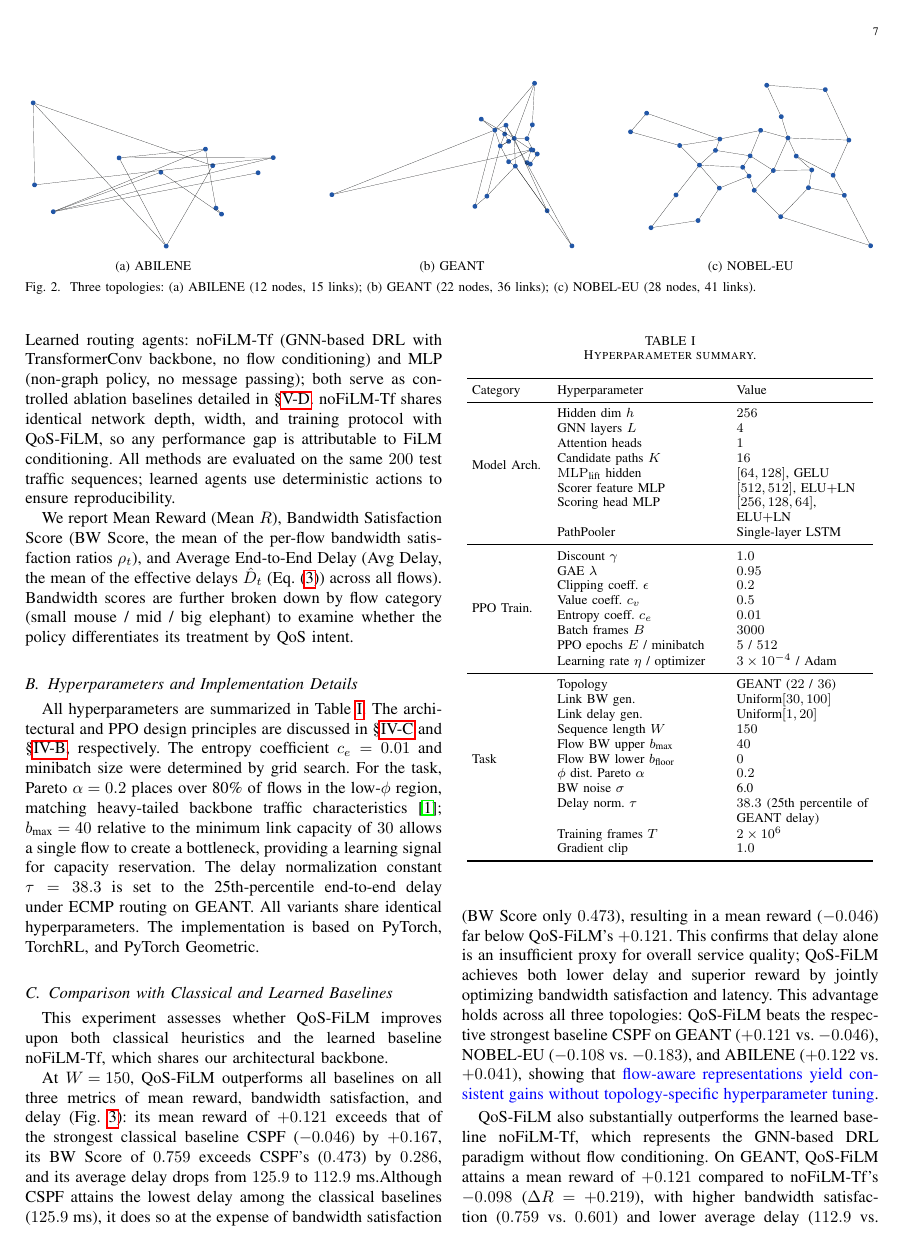
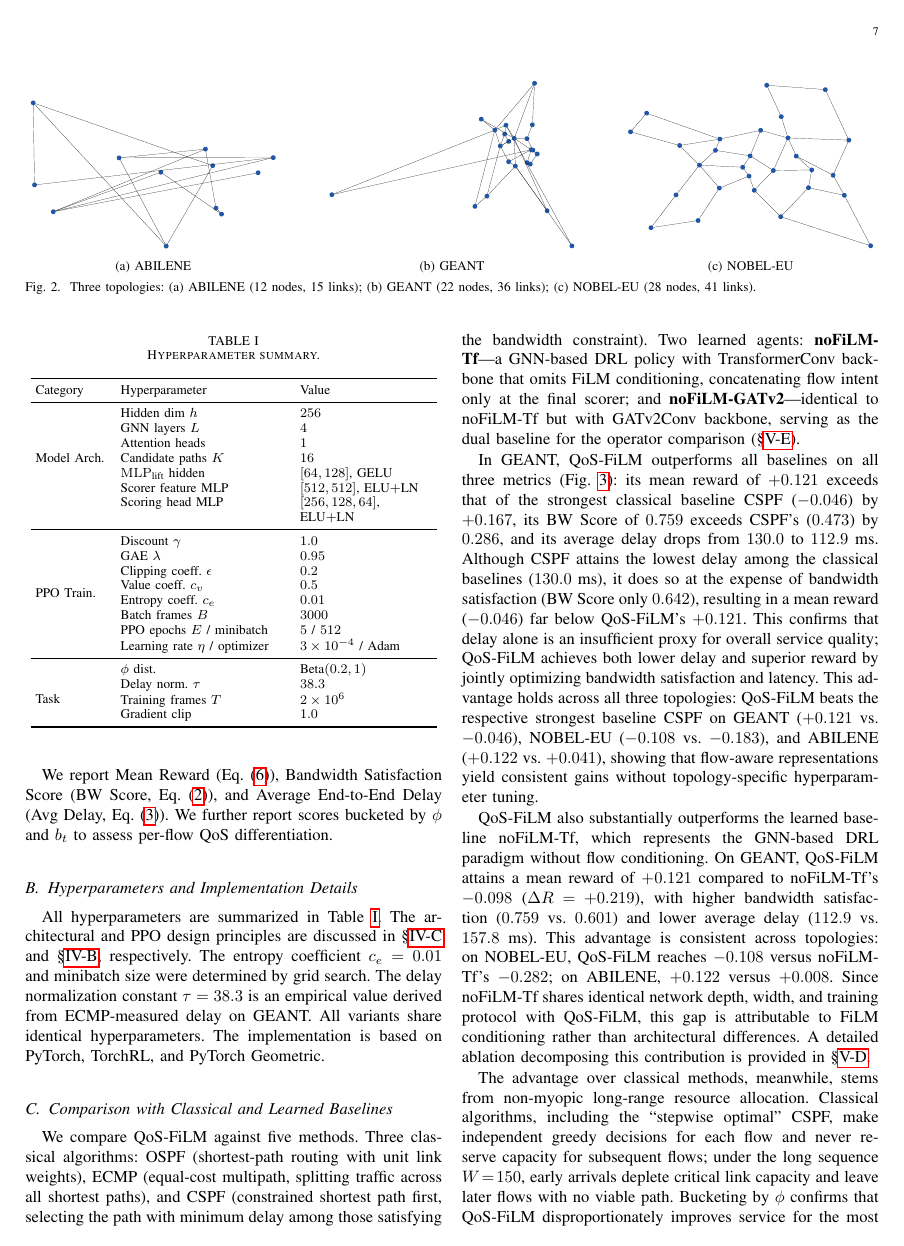
Before and after one commit to gongsunyuan/FiLM-GNN, a LaTeX paper (main_EN.tex, which reads sections/05_experiments_EN.tex): page 7 of 13. Compiled offline with pdfLaTeX.

Commit message:
refactor: rename ϕ distribution from    Pareto to Beta(α,1); rewrite EN    experiments section
   - Replace "flipped Pareto / Pareto翻转分
     布" with Beta(α,1) across problem
     formulation and experiments
     (03_problem*, 05_experiments*, hyperparam
     table)
   - Rewrite §5 experiments (EN): clarify
     baseline descriptions, restructure main
     results, simplify hyperparameter table
     (drop topology/link/sequence rows,
     remove PathPooler LSTM entry), fix
     numerical values (CSPF metrics)
   - Add "(Tf)" abbreviation to
     TransformerConv in 04_method_EN.tex
   - Update bar chart figures for all 3
     topologies (9 PDFs)

```diff
--- a/sections/05_experiments_EN.tex
+++ b/sections/05_experiments_EN.tex
@@ -30,13 +30,18 @@ We evaluate QoS-FiLM through four experiments: comparison with classical and lea
 
-We compare against five methods spanning two categories. Classical routing algorithms: OSPF, ECMP, and CSPF. Learned routing agents: noFiLM-Tf (GNN-based DRL with TransformerConv backbone, no flow conditioning) and MLP (non-graph policy, no message passing); both serve as controlled ablation baselines detailed in \S\ref{sec:exp:repr}. noFiLM-Tf shares identical network depth, width, and training protocol with QoS-FiLM, so any performance gap is attributable to FiLM conditioning. All methods are evaluated on the same $200$ test traffic sequences; learned agents use deterministic actions to ensure reproducibility.
+All methods are evaluated on the same $200$ test traffic sequences.
+Learned agents use deterministic actions to ensure reproducibility.
 
-We report Mean Reward (Mean $R$), Bandwidth Satisfaction Score (BW Score, the mean of the per-flow bandwidth satisfaction ratios $\rho_t$), and Average End-to-End Delay (Avg Delay, the mean of the effective delays $\hat D_t$ (Eq.~\eqref{eq:delay}) across all flows). Bandwidth scores are further broken down by flow category (small mouse / mid / big elephant) to examine whether the policy differentiates its treatment by QoS intent.
+We report Mean Reward (Eq.~\eqref{eq:reward}), Bandwidth Satisfaction Score (BW Score, Eq.~\eqref{eq:rho}), and Average End-to-End Delay (Avg Delay, Eq.~\eqref{eq:delay}). We further report scores bucketed by $\phi$ and $b_t$ to assess per-flow QoS differentiation.
 
 \subsection{Hyperparameters and Implementation Details}
 \label{sec:exp:hyperparam}
 
-All hyperparameters are summarized in Table~\ref{tab:hyperparam}. The architectural and PPO design principles are discussed in \S\ref{sec:method:encoder} and \S\ref{sec:method:algo}, respectively. The entropy coefficient $c_e=0.01$ and minibatch size were determined by grid search. For the task, Pareto $\alpha=0.2$ places over 80\% of flows in the low-$\phi$ region, matching heavy-tailed backbone traffic characteristics~\cite{CISCO2023_GlobalTraffic}; $b_{\text{max}}=40$ relative to the minimum link capacity of $30$ allows a single flow to create a bottleneck, providing a learning signal for capacity reservation. The delay normalization constant $\tau=38.3$ is set to the 25th-percentile end-to-end delay under ECMP routing on GEANT. All variants share identical hyperparameters. The implementation is based on PyTorch, TorchRL, and PyTorch Geometric.
-
+All hyperparameters are summarized in Table~\ref{tab:hyperparam}.
+The architectural and PPO design principles are discussed in \S\ref{sec:method:encoder} and \S\ref{sec:method:algo}, respectively.
+The entropy coefficient $c_e=0.01$ and minibatch size were determined by grid search.
+The delay normalization constant $\tau=38.3$ is an empirical value derived from ECMP-measured delay on GEANT.
+All variants share identical hyperparameters.
+The implementation is based on PyTorch, TorchRL, and PyTorch Geometric.
 \begin{table}[t]
 \centering
 \caption{Hyperparameter summary.}
@@ -47,7 +52,7 @@ All hyperparameters are summarized in Table~\ref{tab:hyperparam}. The architectu
 \toprule
 Category & Hyperparameter & Value \\
 \midrule
-\multirow{8}{*}{Model Arch.}
+\multirow{7}{*}{Model Arch.}
  & Hidden dim $h$              & $256$ \\
  & GNN layers $L$            & $4$ \\
  & Attention heads             & $1$ \\
@@ -55,7 +60,6 @@ Category & Hyperparameter & Value \\
  & $\mathrm{MLP}_{\text{lift}}$ hidden & $[64,128]$, GELU \\
  & Scorer feature MLP         & $[512,512]$, ELU$+$LN \\
  & Scoring head MLP             & $[256,128,64]$, ELU$+$LN \\
- & PathPooler            & Single-layer LSTM \\
 \midrule
 \multirow{8}{*}{PPO Train.}
  & Discount $\gamma$           & $1.0$ \\
@@ -67,18 +71,11 @@ Category & Hyperparameter & Value \\
  & PPO epochs $E$ / minibatch & $5$ / $512$ \\
  & Learning rate $\eta$ / optimizer   & $3\times10^{-4}$ / Adam \\
 \midrule
-\multirow{11}{*}{Task}
- & Topology                  & GEANT ($22$ / $36$) \\
- & Link BW gen.           & $\text{Uniform}[30,100]$ \\
- & Link delay gen.           & $\text{Uniform}[1,20]$ \\
- & Sequence length $W$            & $150$ \\
- & Flow BW upper $b_{\text{max}}$ & $40$ \\
- & Flow BW lower $b_{\text{floor}}$ & $0$ \\
- & $\phi$ dist. Pareto $\alpha$ & $0.2$ \\
- & BW noise $\sigma$      & 6.0 \\
- & Delay norm.\ $\tau$  & $38.3$ (25th percentile of GEANT delay)\\
+\multirow{5}{*}{Task}
+ & $\phi$ dist.                & $\text{Beta}(0.2, 1)$ \\
+ & Delay norm.\ $\tau$          & $38.3$ \\
  & Training frames $T$         & $2\times10^{6}$ \\
- & Gradient clip           & $1.0$ \\
+ & Gradient clip               & $1.0$ \\
 \bottomrule
 \end{tabular}
 \end{table}
@@ -87,13 +84,16 @@ Category & Hyperparameter & Value \\
 \label{sec:exp:main}
 
 %We first compare QoS-FiLM against classical routing algorithms to quantify the advantage of flow-aware representations. To isolate the ``learned policy vs.\ classical algorithm'' comparison, this section contrasts QoS-FiLM with the four classical baselines; ablation comparisons against the noFiLM-Tf and MLP (no message-passing) variants are deferred to Section~\ref{sec:exp:repr}.
-This experiment assesses whether QoS-FiLM improves upon both classical heuristics and the learned baseline noFiLM-Tf, which shares our architectural backbone.
+We compare QoS-FiLM against five methods. Three classical algorithms: OSPF (shortest-path routing with unit link weights), ECMP (equal-cost multipath, splitting traffic across all shortest paths), and CSPF (constrained shortest path first, selecting the path with minimum delay among those satisfying the bandwidth constraint). Two learned agents: \textbf{noFiLM-Tf}---a GNN-based DRL policy with TransformerConv backbone that omits FiLM conditioning, concatenating flow intent only at the final scorer; and \textbf{noFiLM-GATv2}---identical to noFiLM-Tf but with GATv2Conv backbone, serving as the dual baseline for the operator comparison (\S\ref{sec:exp:conv}).
 
-At $W\!=\!150$, QoS-FiLM outperforms all baselines on all three metrics of mean reward, bandwidth satisfaction, and delay (Fig.~\ref{fig:main_bars}): its mean reward of $+0.121$ exceeds that of the strongest classical baseline CSPF ($-0.046$) by $+0.167$, its BW Score of $0.759$ exceeds CSPF's ($0.473$) by $0.286$, and its average delay drops from $125.9$ to $112.9$~ms.Although CSPF attains the lowest delay among the classical baselines ($125.9$~ms), it does so at the expense of bandwidth satisfaction (BW Score only $0.473$), resulting in a mean reward ($-0.046$) far below QoS-FiLM's $+0.121$. This confirms that delay alone is an insufficient proxy for overall service quality; QoS-FiLM achieves both lower delay and superior reward by jointly optimizing bandwidth satisfaction and latency. This advantage holds across all three topologies: QoS-FiLM beats the respective strongest baseline CSPF on GEANT ($+0.121$ vs.\ $-0.046$), NOBEL-EU ($-0.108$ vs.\ $-0.183$), and ABILENE ($+0.122$ vs.\ $+0.041$), showing that \textcolor{blue}{flow-aware representations yield consistent gains without topology-specific hyperparameter tuning}. %In Fig.~\ref{fig:main_bars}, solid colored bars represent learned network variants (QoS-FiLM highlighted), while gray hatched bars represent static baselines.
+In GEANT, QoS-FiLM outperforms all baselines on all three metrics (Fig.~\ref{fig:main_bars}): its mean reward of $+0.121$ exceeds that of the strongest classical baseline CSPF ($-0.046$) by $+0.167$, its BW Score of $0.759$ exceeds CSPF's ($0.473$) by $0.286$, and its average delay drops from $130.0$ to $112.9$~ms.
+Although CSPF attains the lowest delay among the classical baselines ($130.0$~ms), it does so at the expense of bandwidth satisfaction (BW Score only $0.642$), resulting in a mean reward ($-0.046$) far below QoS-FiLM's $+0.121$.
+This confirms that delay alone is an insufficient proxy for overall service quality; QoS-FiLM achieves both lower delay and superior reward by jointly optimizing bandwidth satisfaction and latency.
+This advantage holds across all three topologies: QoS-FiLM beats the respective strongest baseline CSPF on GEANT ($+0.121$ vs.\ $-0.046$), NOBEL-EU ($-0.108$ vs.\ $-0.183$), and ABILENE ($+0.122$ vs.\ $+0.041$), showing that flow-aware representations yield consistent gains without topology-specific hyperparameter tuning. %In Fig.~\ref{fig:main_bars}, solid colored bars represent learned network variants (QoS-FiLM highlighted), while gray hatched bars represent static baselines.
 
 QoS-FiLM also substantially outperforms the learned baseline noFiLM-Tf, which represents the GNN-based DRL paradigm without flow conditioning. On GEANT, QoS-FiLM attains a mean reward of $+0.121$ compared to noFiLM-Tf's $-0.098$ ($\Delta R\!=\!+0.219$), with higher bandwidth satisfaction ($0.759$ vs.\ $0.601$) and lower average delay ($112.9$ vs.\ $157.8$~ms). This advantage is consistent across topologies: on NOBEL-EU, QoS-FiLM reaches $-0.108$ versus noFiLM-Tf's $-0.282$; on ABILENE, $+0.122$ versus $+0.008$. Since noFiLM-Tf shares identical network depth, width, and training protocol with QoS-FiLM, this gap is attributable to FiLM conditioning rather than architectural differences. A detailed ablation decomposing this contribution is provided in \S\ref{sec:exp:repr}.
 
-Source of Advantage: Non-Myopic Long-Range Resource Allocation. Classical algorithms, including the ``stepwise optimal'' CSPF, make independent greedy decisions for each flow and never reserve capacity for subsequent flows; under the long sequence $W\!=\!150$, early arrivals deplete critical link capacity and leave later flows with no viable path. Bucketing by $\phi$ confirms that QoS-FiLM disproportionately improves service for the most strictly constrained mouse flows, while all methods converge in the mid-intent region and score low in the high-intent region due to inherent resource scarcity (see Table~\ref{tab:film_w150_bucketed} for the detailed breakdown). This validates that routing is a sequential decision problem with long-range credit assignment, and CSPF is systematically surpassed by the learned non-myopic policy.
+The advantage over classical methods, meanwhile, stems from non-myopic long-range resource allocation. Classical algorithms, including the ``stepwise optimal'' CSPF, make independent greedy decisions for each flow and never reserve capacity for subsequent flows; under the long sequence $W\!=\!150$, early arrivals deplete critical link capacity and leave later flows with no viable path. Bucketing by $\phi$ confirms that QoS-FiLM disproportionately improves service for the most strictly constrained mouse flows, while all methods converge in the mid-intent region and score low in the high-intent region due to inherent resource scarcity (see Table~\ref{tab:film_w150_bucketed} for the detailed breakdown). This validates that routing is a sequential decision problem with long-range credit assignment, and CSPF is systematically surpassed by the learned non-myopic policy.
 
 \begin{figure*}[t]
 \centering
```
Also changed, not shown: sections/03_problem.tex (+1 -1 lines), sections/03_problem_EN.tex (+1 -1 lines), sections/04_method_EN.tex (+1 -1 lines), sections/05_experiments.tex (+3 -3 lines), figures/p9b_bars_abilene_bw.pdf, figures/p9b_bars_abilene_delay.pdf, figures/p9b_bars_abilene_reward.pdf, figures/p9b_bars_geant_linear_bw.pdf, figures/p9b_bars_geant_linear_delay.pdf, figures/p9b_bars_geant_linear_reward.pdf, figures/p9b_bars_nobel_eu_bw.pdf, figures/p9b_bars_nobel_eu_delay.pdf, figures/p9b_bars_nobel_eu_reward.pdf, sections/05_experiments_EN.tex (8 more changed lines).
